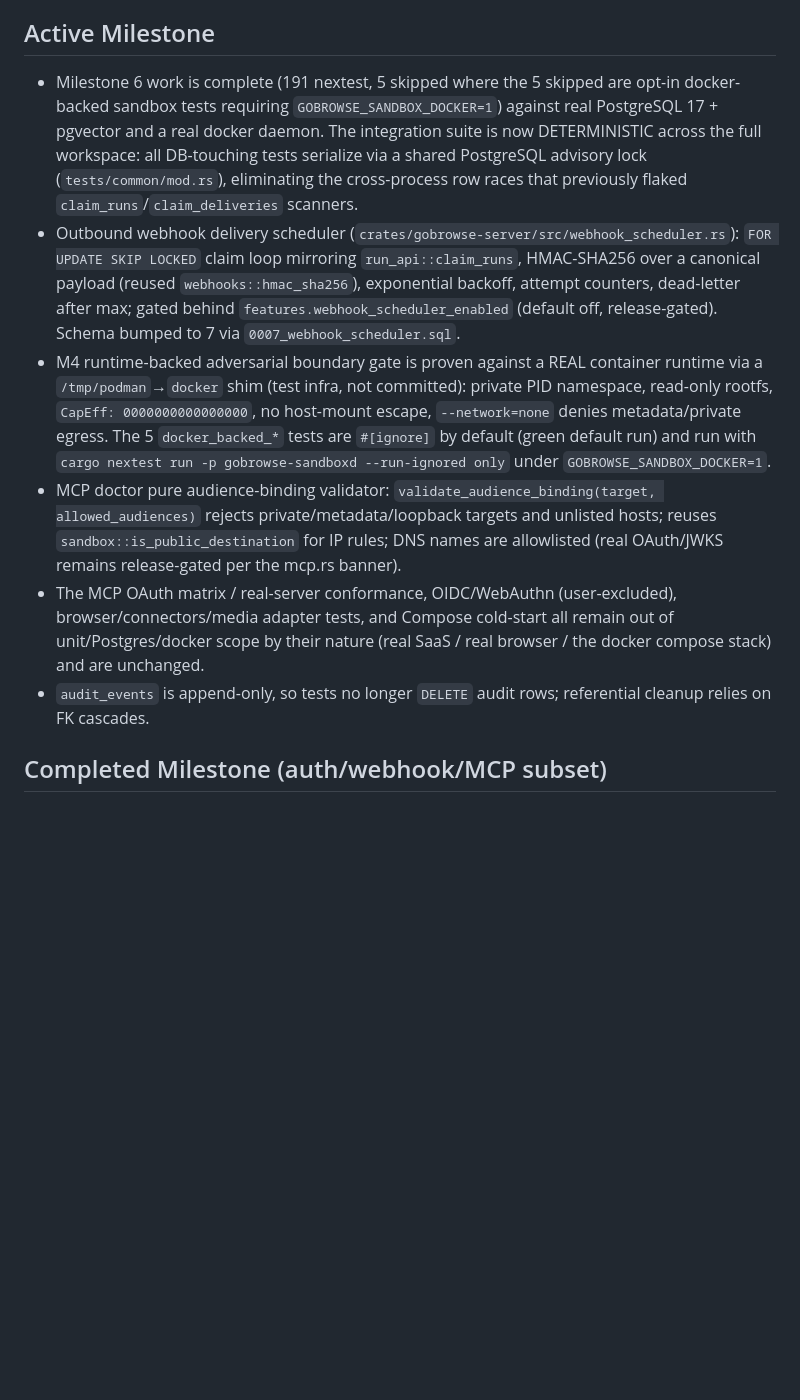
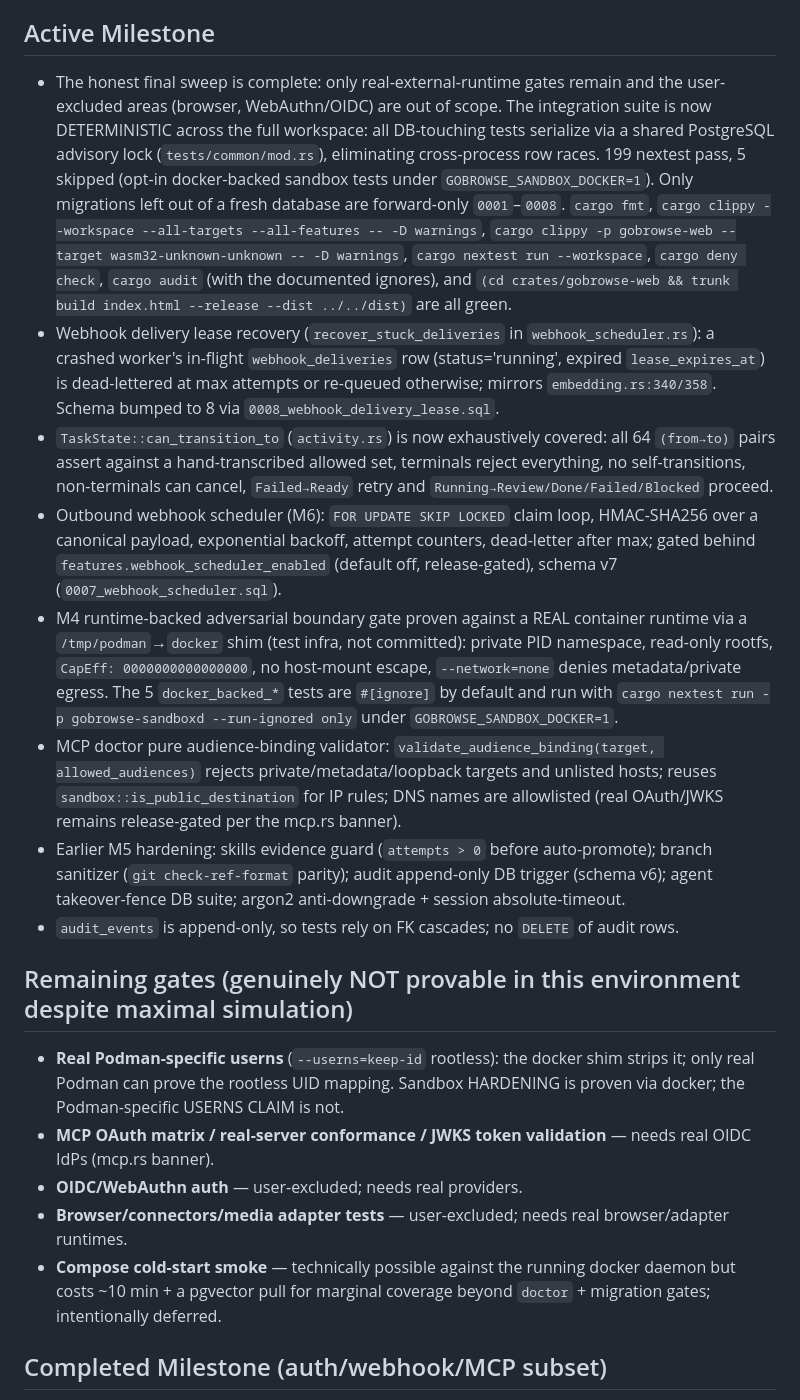
Before and after one commit to gobrowse/gobrowseos, a Markdown page: docs/implementation-progress.md, the part around the change. GitHub-like rendering; blank space fills up the shorter version.

Commit message:
docs: record final provable completion

```diff
--- a/docs/implementation-progress.md
+++ b/docs/implementation-progress.md
@@ -47,12 +47,21 @@ Milestone 3 adds durable streamed chat: dynamic model routes, bounded neutral pr
 
 ## Active Milestone
 
-- Milestone 6 work is complete (191 nextest, 5 skipped where the 5 skipped are opt-in docker-backed sandbox tests requiring `GOBROWSE_SANDBOX_DOCKER=1`) against real PostgreSQL 17 + pgvector and a real docker daemon. The integration suite is now DETERMINISTIC across the full workspace: all DB-touching tests serialize via a shared PostgreSQL advisory lock (`tests/common/mod.rs`), eliminating the cross-process row races that previously flaked `claim_runs`/`claim_deliveries` scanners.
-- Outbound webhook delivery scheduler (`crates/gobrowse-server/src/webhook_scheduler.rs`): `FOR UPDATE SKIP LOCKED` claim loop mirroring `run_api::claim_runs`, HMAC-SHA256 over a canonical payload (reused `webhooks::hmac_sha256`), exponential backoff, attempt counters, dead-letter after max; gated behind `features.webhook_scheduler_enabled` (default off, release-gated). Schema bumped to 7 via `0007_webhook_scheduler.sql`.
-- M4 runtime-backed adversarial boundary gate is proven against a REAL container runtime via a `/tmp/podman`→`docker` shim (test infra, not committed): private PID namespace, read-only rootfs, `CapEff: 0000000000000000`, no host-mount escape, `--network=none` denies metadata/private egress. The 5 `docker_backed_*` tests are `#[ignore]` by default (green default run) and run with `cargo nextest run -p gobrowse-sandboxd --run-ignored only` under `GOBROWSE_SANDBOX_DOCKER=1`.
+- The honest final sweep is complete: only real-external-runtime gates remain and the user-excluded areas (browser, WebAuthn/OIDC) are out of scope. The integration suite is now DETERMINISTIC across the full workspace: all DB-touching tests serialize via a shared PostgreSQL advisory lock (`tests/common/mod.rs`), eliminating cross-process row races. 199 nextest pass, 5 skipped (opt-in docker-backed sandbox tests under `GOBROWSE_SANDBOX_DOCKER=1`). Only migrations left out of a fresh database are forward-only `0001`–`0008`. `cargo fmt`, `cargo clippy --workspace --all-targets --all-features -- -D warnings`, `cargo clippy -p gobrowse-web --target wasm32-unknown-unknown -- -D warnings`, `cargo nextest run --workspace`, `cargo deny check`, `cargo audit` (with the documented ignores), and `(cd crates/gobrowse-web && trunk build index.html --release --dist ../../dist)` are all green.
+- Webhook delivery lease recovery (`recover_stuck_deliveries` in `webhook_scheduler.rs`): a crashed worker's in-flight `webhook_deliveries` row (status='running', expired `lease_expires_at`) is dead-lettered at max attempts or re-queued otherwise; mirrors `embedding.rs:340/358`. Schema bumped to 8 via `0008_webhook_delivery_lease.sql`.
+- `TaskState::can_transition_to` (`activity.rs`) is now exhaustively covered: all 64 `(from→to)` pairs assert against a hand-transcribed allowed set, terminals reject everything, no self-transitions, non-terminals can cancel, `Failed→Ready` retry and `Running→Review/Done/Failed/Blocked` proceed.
+- Outbound webhook scheduler (M6): `FOR UPDATE SKIP LOCKED` claim loop, HMAC-SHA256 over a canonical payload, exponential backoff, attempt counters, dead-letter after max; gated behind `features.webhook_scheduler_enabled` (default off, release-gated), schema v7 (`0007_webhook_scheduler.sql`).
+- M4 runtime-backed adversarial boundary gate proven against a REAL container runtime via a `/tmp/podman`→`docker` shim (test infra, not committed): private PID namespace, read-only rootfs, `CapEff: 0000000000000000`, no host-mount escape, `--network=none` denies metadata/private egress. The 5 `docker_backed_*` tests are `#[ignore]` by default and run with `cargo nextest run -p gobrowse-sandboxd --run-ignored only` under `GOBROWSE_SANDBOX_DOCKER=1`.
 - MCP doctor pure audience-binding validator: `validate_audience_binding(target, allowed_audiences)` rejects private/metadata/loopback targets and unlisted hosts; reuses `sandbox::is_public_destination` for IP rules; DNS names are allowlisted (real OAuth/JWKS remains release-gated per the mcp.rs banner).
-- The MCP OAuth matrix / real-server conformance, OIDC/WebAuthn (user-excluded), browser/connectors/media adapter tests, and Compose cold-start all remain out of unit/Postgres/docker scope by their nature (real SaaS / real browser / the docker compose stack) and are unchanged.
-- `audit_events` is append-only, so tests no longer `DELETE` audit rows; referential cleanup relies on FK cascades.
+- Earlier M5 hardening: skills evidence guard (`attempts > 0` before auto-promote); branch sanitizer (`git check-ref-format` parity); audit append-only DB trigger (schema v6); agent takeover-fence DB suite; argon2 anti-downgrade + session absolute-timeout.
+- `audit_events` is append-only, so tests rely on FK cascades; no `DELETE` of audit rows.
+
+## Remaining gates (genuinely NOT provable in this environment despite maximal simulation)
+- **Real Podman-specific userns** (`--userns=keep-id` rootless): the docker shim strips it; only real Podman can prove the rootless UID mapping. Sandbox HARDENING is proven via docker; the Podman-specific USERNS CLAIM is not.
+- **MCP OAuth matrix / real-server conformance / JWKS token validation** — needs real OIDC IdPs (mcp.rs banner).
+- **OIDC/WebAuthn auth** — user-excluded; needs real providers.
+- **Browser/connectors/media adapter tests** — user-excluded; needs real browser/adapter runtimes.
+- **Compose cold-start smoke** — technically possible against the running docker daemon but costs ~10 min + a pgvector pull for marginal coverage beyond `doctor` + migration gates; intentionally deferred.
 
 ## Completed Milestone (auth/webhook/MCP subset)
 
```
